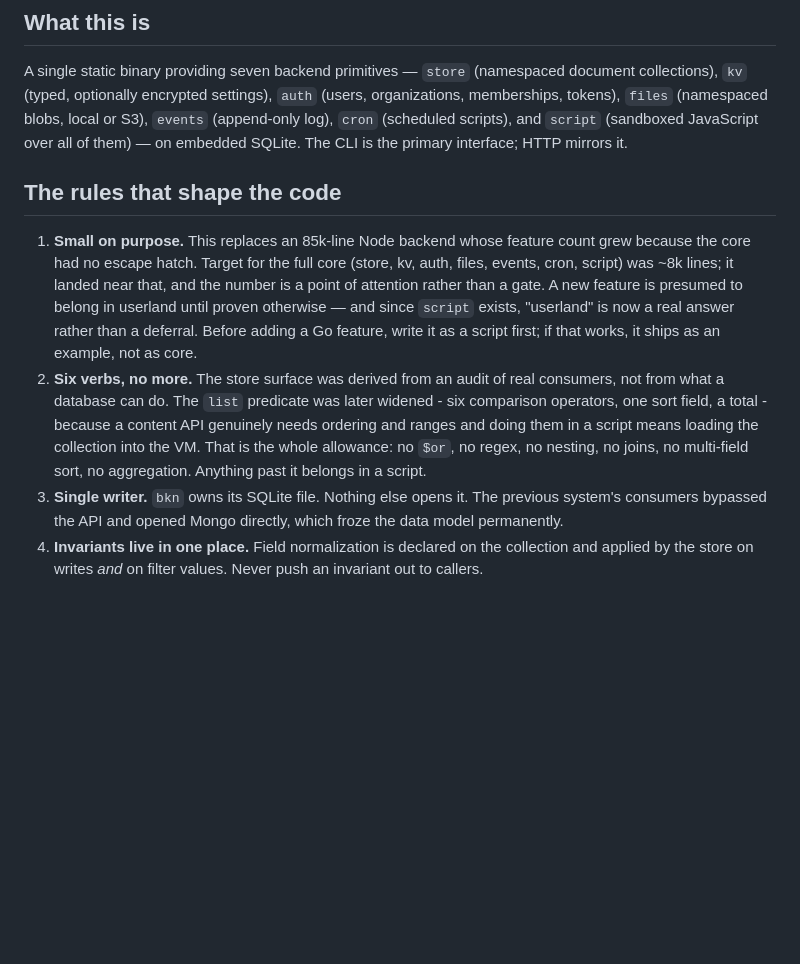
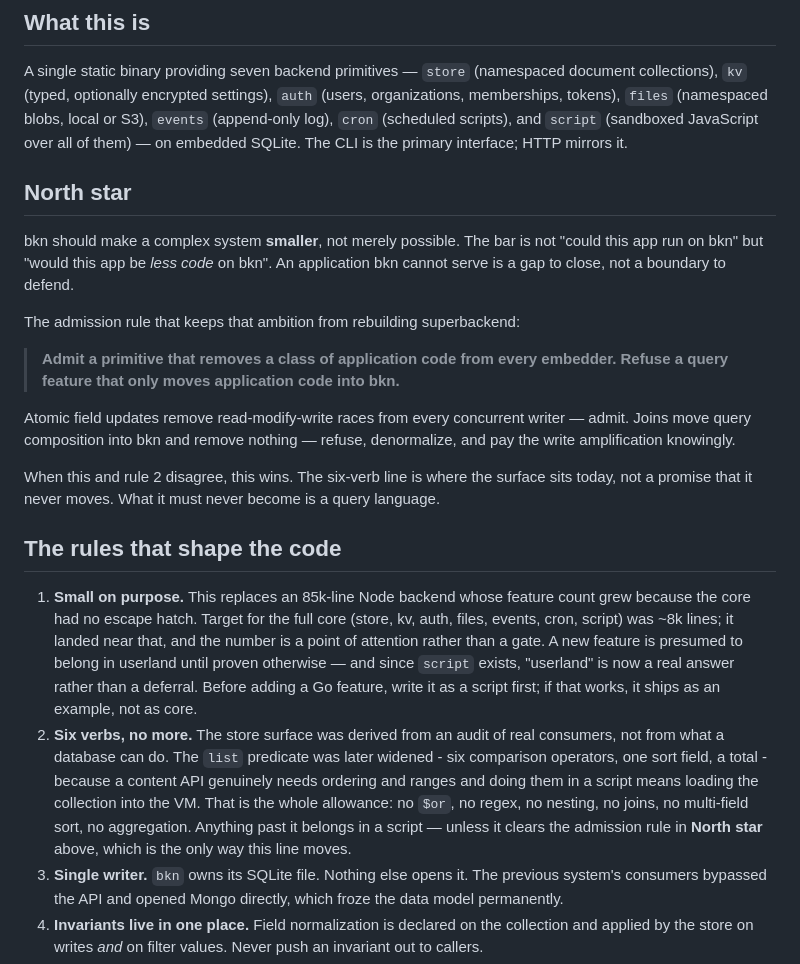
Before and after one commit to javimosch/bkn, a Markdown page: AGENTS.md, the part around the change. GitHub-like rendering; blank space fills up the shorter version.

```diff
--- a/AGENTS.md
+++ b/AGENTS.md
@@ -8,6 +8,25 @@ document collections), `kv` (typed, optionally encrypted settings), `auth`
 or S3), `events` (append-only log), `cron` (scheduled scripts), and `script`
 (sandboxed JavaScript over all of them) — on embedded SQLite. The CLI is the
 primary interface; HTTP mirrors it.
+
+## North star
+
+bkn should make a complex system **smaller**, not merely possible. The bar is
+not "could this app run on bkn" but "would this app be *less code* on bkn". An
+application bkn cannot serve is a gap to close, not a boundary to defend.
+
+The admission rule that keeps that ambition from rebuilding superbackend:
+
+> **Admit a primitive that removes a class of application code from every
+> embedder. Refuse a query feature that only moves application code into bkn.**
+
+Atomic field updates remove read-modify-write races from every concurrent
+writer — admit. Joins move query composition into bkn and remove nothing —
+refuse, denormalize, and pay the write amplification knowingly.
+
+When this and rule 2 disagree, this wins. The six-verb line is where the
+surface sits today, not a promise that it never moves. What it must never
+become is a query language.
 
 ## The rules that shape the code
 
@@ -25,7 +44,8 @@ primary interface; HTTP mirrors it.
    content API genuinely needs ordering and ranges and doing them in a script
    means loading the collection into the VM. That is the whole allowance: no
    `$or`, no regex, no nesting, no joins, no multi-field sort, no aggregation.
-   Anything past it belongs in a script.
+   Anything past it belongs in a script — unless it clears the admission rule
+   in **North star** above, which is the only way this line moves.
 3. **Single writer.** `bkn` owns its SQLite file. Nothing else opens it. The
    previous system's consumers bypassed the API and opened Mongo directly,
    which froze the data model permanently.
```
Also changed, not shown: README.md (+43 -0 lines).
